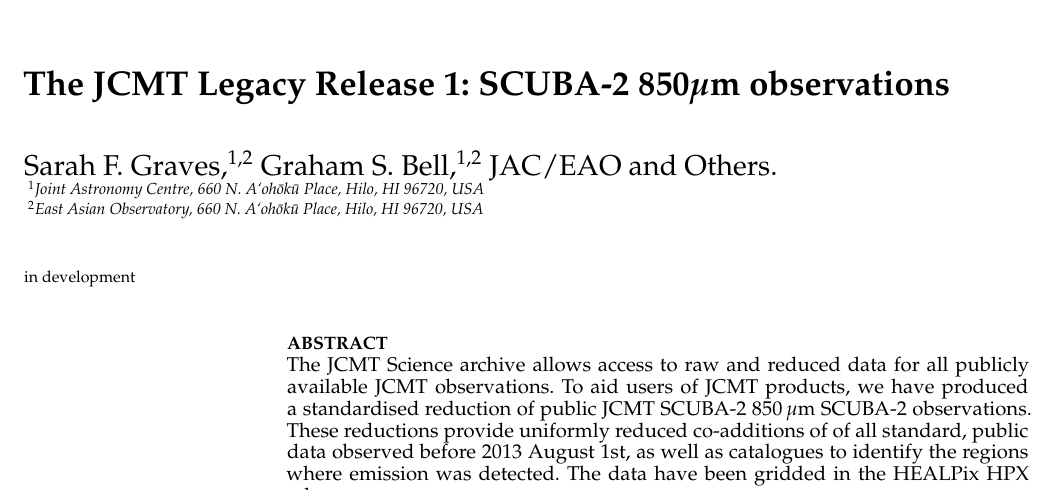
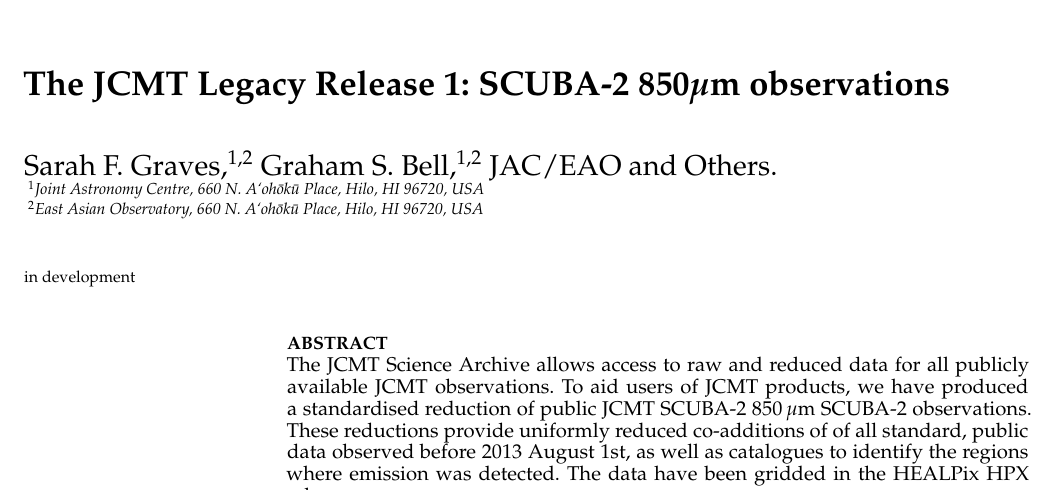
Before and after one commit to eaobservatory/jsa-legacy, a LaTeX paper (legacy-850um-paper.tex): part of page 1 of 8, cut so that both start at the same text. Compiled offline with pdfLaTeX; a LaTeX package or settings file that is missing is left out.

Commit message:
Capitalize "Archive" in "JCMT Science Archive"

```diff
--- a/legacy-850um-paper.tex
+++ b/legacy-850um-paper.tex
@@ -47,7 +47,7 @@ $^2$East Asian Observatory, 660 N.\ A`oh\=ok\=u Place, Hilo, HI 96720, USA
 
 \begin{abstract}
   % Re write this properly once the rest of the paper is written.
-  The JCMT Science archive allows access to raw and reduced data for
+  The JCMT Science Archive allows access to raw and reduced data for
   all publicly available JCMT observations. To aid users of JCMT
   products, we have produced a standardised reduction of public JCMT
   SCUBA-2 850\,\um\ SCUBA-2 observations. These reductions provide
```
